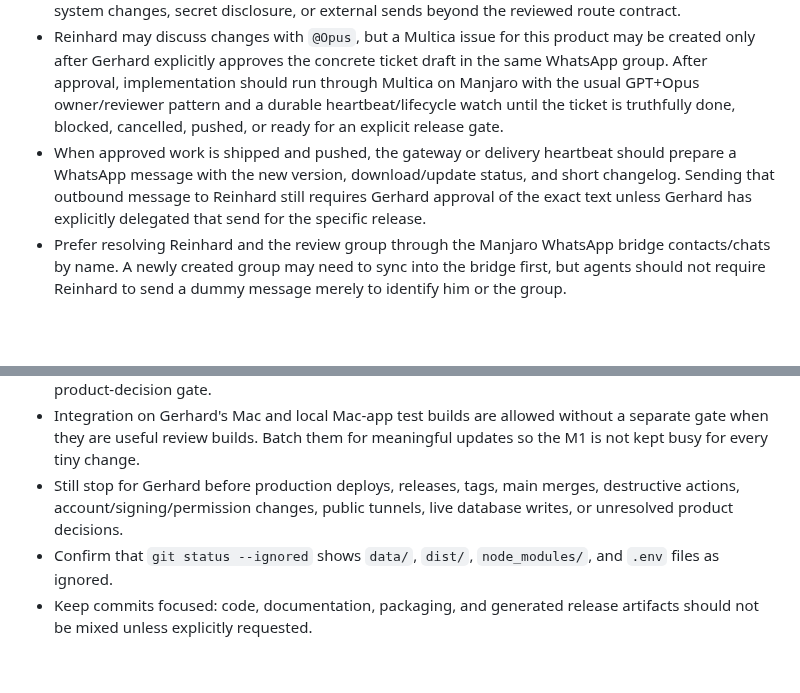
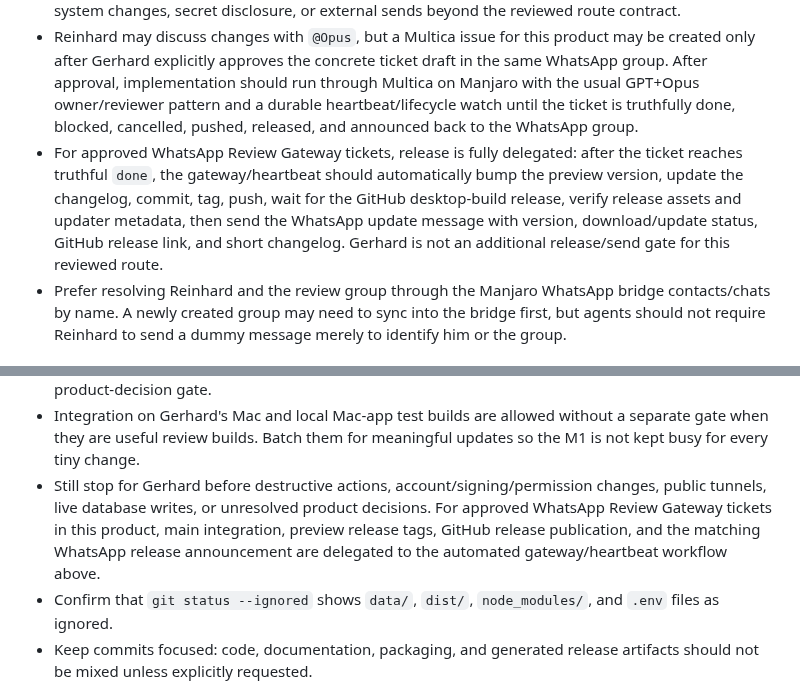
Before and after one commit to kollinger/llm-usage-dashboard, a Markdown page: AGENTS.md, 2 parts joined by grey strips. GitHub-like rendering; blank space fills up the shorter version.

Commit message:
docs: delegate WhatsApp review releases
Document that approved LLM Usage Dashboard WhatsApp review tickets should release automatically: version bump, changelog, tag, push, GitHub build verification, and WhatsApp announcement without an extra Gerhard release gate.

```diff
--- a/AGENTS.md
+++ b/AGENTS.md
@@ -160,12 +160,15 @@ handoff so review never comes from an older local Git state or stale artifact.
   ticket draft in the same WhatsApp group. After approval, implementation
   should run through Multica on Manjaro with the usual GPT+Opus owner/reviewer
   pattern and a durable heartbeat/lifecycle watch until the ticket is truthfully
-  done, blocked, cancelled, pushed, or ready for an explicit release gate.
-- When approved work is shipped and pushed, the gateway or delivery heartbeat
-  should prepare a WhatsApp message with the new version, download/update
-  status, and short changelog. Sending that outbound message to Reinhard still
-  requires Gerhard approval of the exact text unless Gerhard has explicitly
-  delegated that send for the specific release.
+  done, blocked, cancelled, pushed, released, and announced back to the
+  WhatsApp group.
+- For approved WhatsApp Review Gateway tickets, release is fully delegated:
+  after the ticket reaches truthful `done`, the gateway/heartbeat should
+  automatically bump the preview version, update the changelog, commit, tag,
+  push, wait for the GitHub desktop-build release, verify release assets and
+  updater metadata, then send the WhatsApp update message with version,
+  download/update status, GitHub release link, and short changelog. Gerhard is
+  not an additional release/send gate for this reviewed route.
 - Prefer resolving Reinhard and the review group through the Manjaro WhatsApp
   bridge contacts/chats by name. A newly created group may need to sync into
   the bridge first, but agents should not require Reinhard to send a dummy
@@ -185,8 +188,11 @@ handoff so review never comes from an older local Git state or stale artifact.
 - Integration on Gerhard's Mac and local Mac-app test builds are allowed without
   a separate gate when they are useful review builds. Batch them for meaningful
   updates so the M1 is not kept busy for every tiny change.
-- Still stop for Gerhard before production deploys, releases, tags, main merges,
-  destructive actions, account/signing/permission changes, public tunnels, live
-  database writes, or unresolved product decisions.
+- Still stop for Gerhard before destructive actions, account/signing/permission
+  changes, public tunnels, live database writes, or unresolved product
+  decisions. For approved WhatsApp Review Gateway tickets in this product,
+  main integration, preview release tags, GitHub release publication, and the
+  matching WhatsApp release announcement are delegated to the automated
+  gateway/heartbeat workflow above.
 - Confirm that `git status --ignored` shows `data/`, `dist/`, `node_modules/`, and `.env` files as ignored.
 - Keep commits focused: code, documentation, packaging, and generated release artifacts should not be mixed unless explicitly requested.
```
